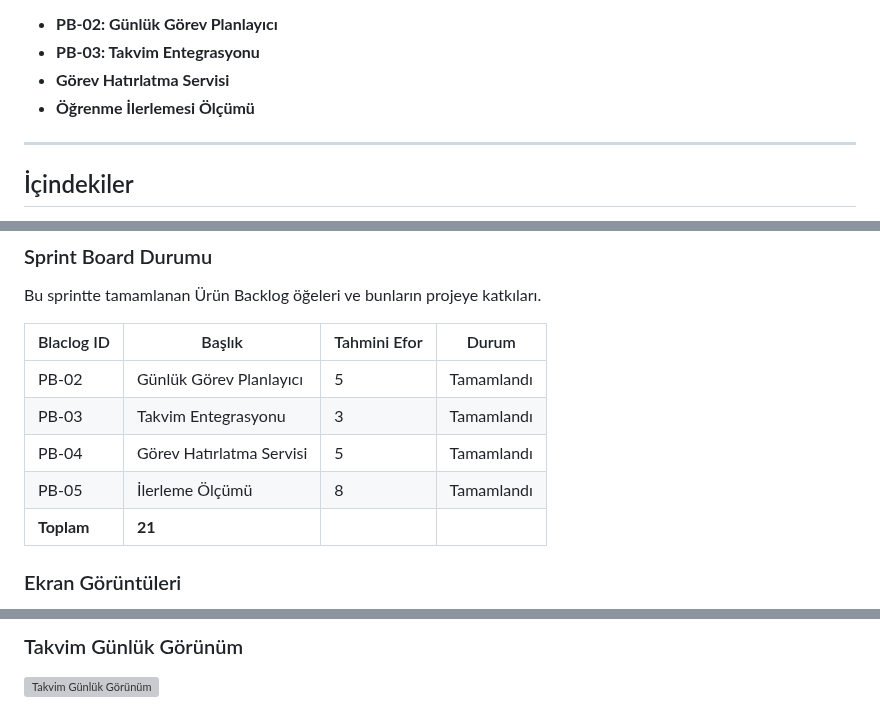
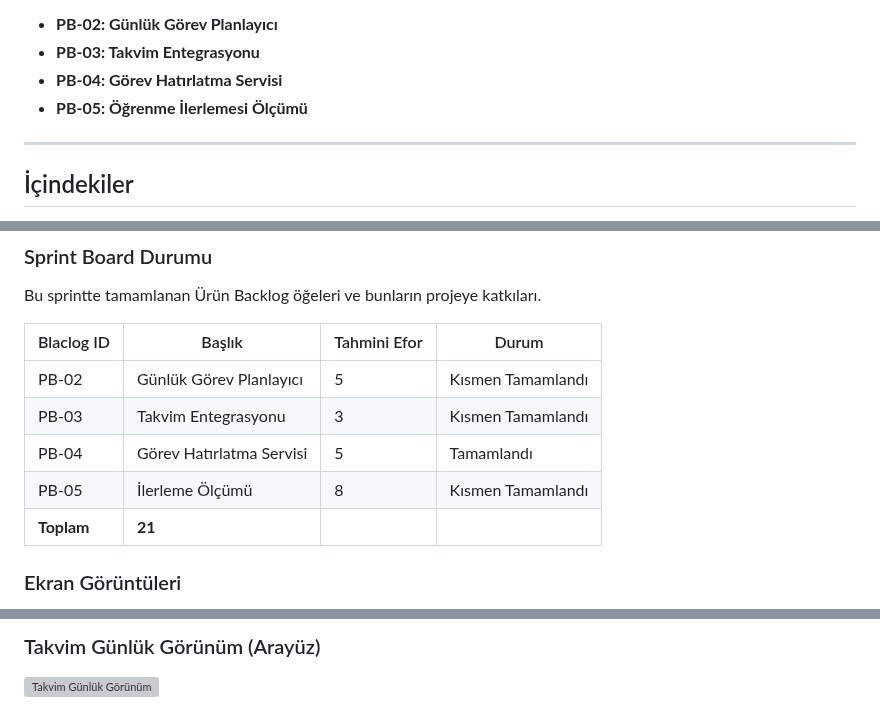
Before and after one commit to YZTA-Bootcamp-102/AIStudyPlanner, a Markdown page: sprintTwo/README.md, 3 parts joined by grey strips. Rendered like a GitHub page; folded sections open; grey boxes are pictures that could not be loaded.

```diff
--- a/sprintTwo/README.md
+++ b/sprintTwo/README.md
@@ -16,8 +16,8 @@
 
 - **PB-02: Günlük Görev Planlayıcı**
 - **PB-03: Takvim Entegrasyonu**
-- **Görev Hatırlatma Servisi**
-- **Öğrenme İlerlemesi Ölçümü**
+- **PB-04: Görev Hatırlatma Servisi**
+- **PB-05: Öğrenme İlerlemesi Ölçümü**
 
 ---
 
@@ -127,10 +127,10 @@ Bu sprintte tamamlanan Ürün Backlog öğeleri ve bunların projeye katkıları
 
 | Blaclog ID | Başlık | Tahmini Efor |Durum |
 |----------|-------------|-------------|-------------|
-| PB-02 | Günlük Görev Planlayıcı | 5 | Tamamlandı |
-| PB-03 | Takvim Entegrasyonu | 3 | Tamamlandı |
+| PB-02 | Günlük Görev Planlayıcı | 5 | Kısmen Tamamlandı |
+| PB-03 | Takvim Entegrasyonu | 3 | Kısmen Tamamlandı |
 | PB-04 | Görev Hatırlatma Servisi | 5 | Tamamlandı |
-| PB-05 | İlerleme Ölçümü | 8 | Tamamlandı |
+| PB-05 | İlerleme Ölçümü | 8 | Kısmen Tamamlandı |
 | **Toplam** | **21** |
 
 ### Ekran Görüntüleri
@@ -170,3 +170,3 @@ Bu sprintte tamamlanan Ürün Backlog öğeleri ve bunların projeye katkıları
 
-  ### Takvim Günlük Görünüm
+  ### Takvim Günlük Görünüm (Arayüz)
   ![Takvim Günlük Görünüm](./SprintTwoFiles/takvim_gunluk.png)
```
Also changed, not shown: other parts of sprintTwo/README.md (+17 -18 lines).
